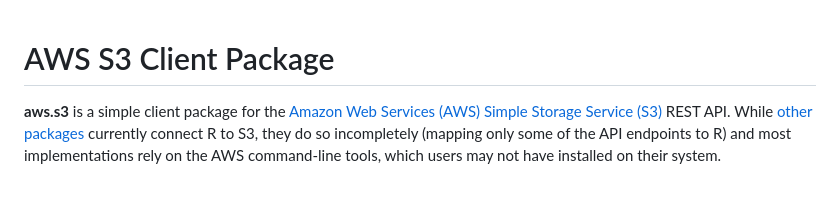
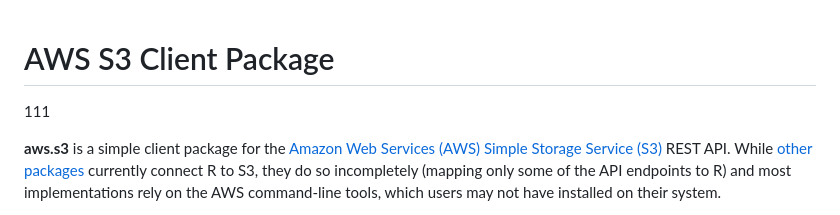
Before and after one commit to cloudyr/aws.s3, a Markdown page: README.md, the part around the change. GitHub-like rendering; blank space fills up the shorter version.

Commit message:
Update RM
AB#2

```diff
--- a/README.md
+++ b/README.md
@@ -1,4 +1,5 @@
 # AWS S3 Client Package
+111
 
 **aws.s3** is a simple client package for the [Amazon Web Services (AWS) Simple Storage Service (S3)](https://aws.amazon.com/s3/) REST API. While [other packages](https://github.com/ropensci/webservices#amazon) currently connect R to S3, they do so incompletely (mapping only some of the API endpoints to R) and most implementations rely on the AWS command-line tools, which users may not have installed on their system.
 
```
